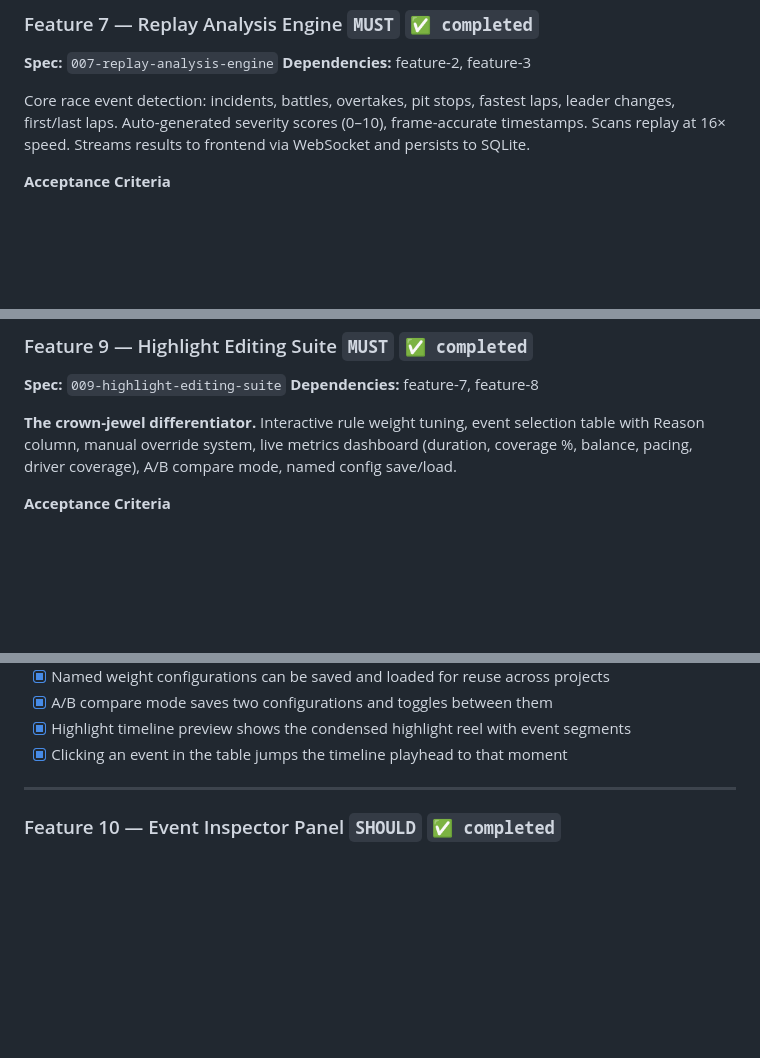
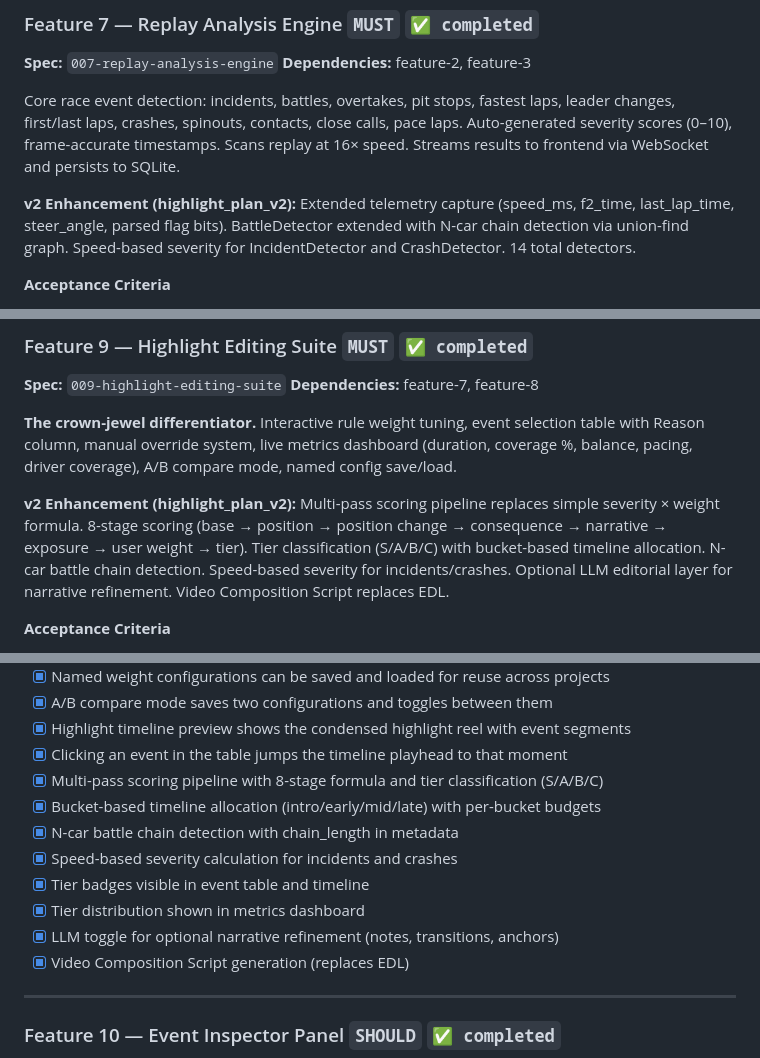
Before and after one commit to jamesdhooks/league-replay-studio, a Markdown page: documentation/roadmap.md, 3 parts joined by grey strips. Rendered like a GitHub page; blank space fills up the shorter version.

Commit message:
docs: update master-plan.md and roadmap.md with highlight_plan_v2 enhancements
Agent-Logs-Url: https://github.com/jamesdhooks/league-replay-studio/sessions/f6f3dcf6-020a-440a-aba7-1896e91cb973

Co-authored-by: jamesdhooks <4960383+jamesdhooks@users.noreply.github.com>

```diff
--- a/documentation/roadmap.md
+++ b/documentation/roadmap.md
@@ -237,7 +237,9 @@ Tailwind CSS dark-first design system — color tokens, typography scale, spacin
 **Spec:** `007-replay-analysis-engine`
 **Dependencies:** feature-2, feature-3
 
-Core race event detection: incidents, battles, overtakes, pit stops, fastest laps, leader changes, first/last laps. Auto-generated severity scores (0–10), frame-accurate timestamps. Scans replay at 16× speed. Streams results to frontend via WebSocket and persists to SQLite.
+Core race event detection: incidents, battles, overtakes, pit stops, fastest laps, leader changes, first/last laps, crashes, spinouts, contacts, close calls, pace laps. Auto-generated severity scores (0–10), frame-accurate timestamps. Scans replay at 16× speed. Streams results to frontend via WebSocket and persists to SQLite.
+
+**v2 Enhancement (highlight_plan_v2):** Extended telemetry capture (speed_ms, f2_time, last_lap_time, steer_angle, parsed flag bits). BattleDetector extended with N-car chain detection via union-find graph. Speed-based severity for IncidentDetector and CrashDetector. 14 total detectors.
 
 **Acceptance Criteria**
 - [x] Analysis connects to iRacing and scans the replay at 16× speed
@@ -285,6 +287,8 @@ Canvas-based multi-track timeline: Camera, Events, Overlays, Cuts, Audio tracks.
 
 **The crown-jewel differentiator.** Interactive rule weight tuning, event selection table with Reason column, manual override system, live metrics dashboard (duration, coverage %, balance, pacing, driver coverage), A/B compare mode, named config save/load.
 
+**v2 Enhancement (highlight_plan_v2):** Multi-pass scoring pipeline replaces simple severity × weight formula. 8-stage scoring (base → position → position change → consequence → narrative → exposure → user weight → tier). Tier classification (S/A/B/C) with bucket-based timeline allocation. N-car battle chain detection. Speed-based severity for incidents/crashes. Optional LLM editorial layer for narrative refinement. Video Composition Script replaces EDL.
+
 **Acceptance Criteria**
 - [x] Interactive sliders for each event type priority (0–100) with real-time reprocessing on change
 - [x] Event selection table shows all events with Score, Severity, Duration, Type, Reason columns
@@ -299,6 +303,14 @@ Canvas-based multi-track timeline: Camera, Events, Overlays, Cuts, Audio tracks.
 - [x] A/B compare mode saves two configurations and toggles between them
 - [x] Highlight timeline preview shows the condensed highlight reel with event segments
 - [x] Clicking an event in the table jumps the timeline playhead to that moment
+- [x] Multi-pass scoring pipeline with 8-stage formula and tier classification (S/A/B/C)
+- [x] Bucket-based timeline allocation (intro/early/mid/late) with per-bucket budgets
+- [x] N-car battle chain detection with chain_length in metadata
+- [x] Speed-based severity calculation for incidents and crashes
+- [x] Tier badges visible in event table and timeline
+- [x] Tier distribution shown in metrics dashboard
+- [x] LLM toggle for optional narrative refinement (notes, transitions, anchors)
+- [x] Video Composition Script generation (replaces EDL)
 
 ---
 
```
